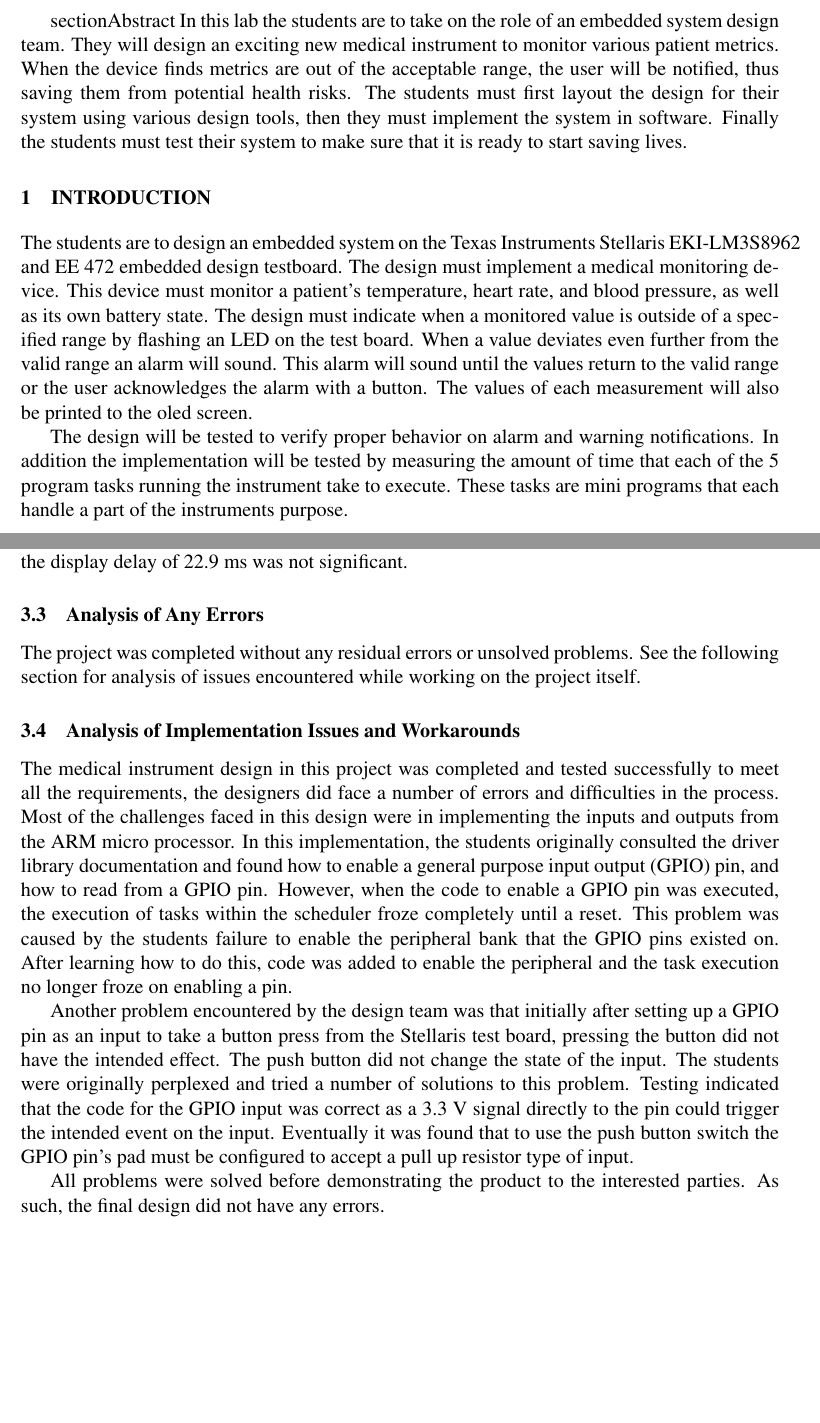
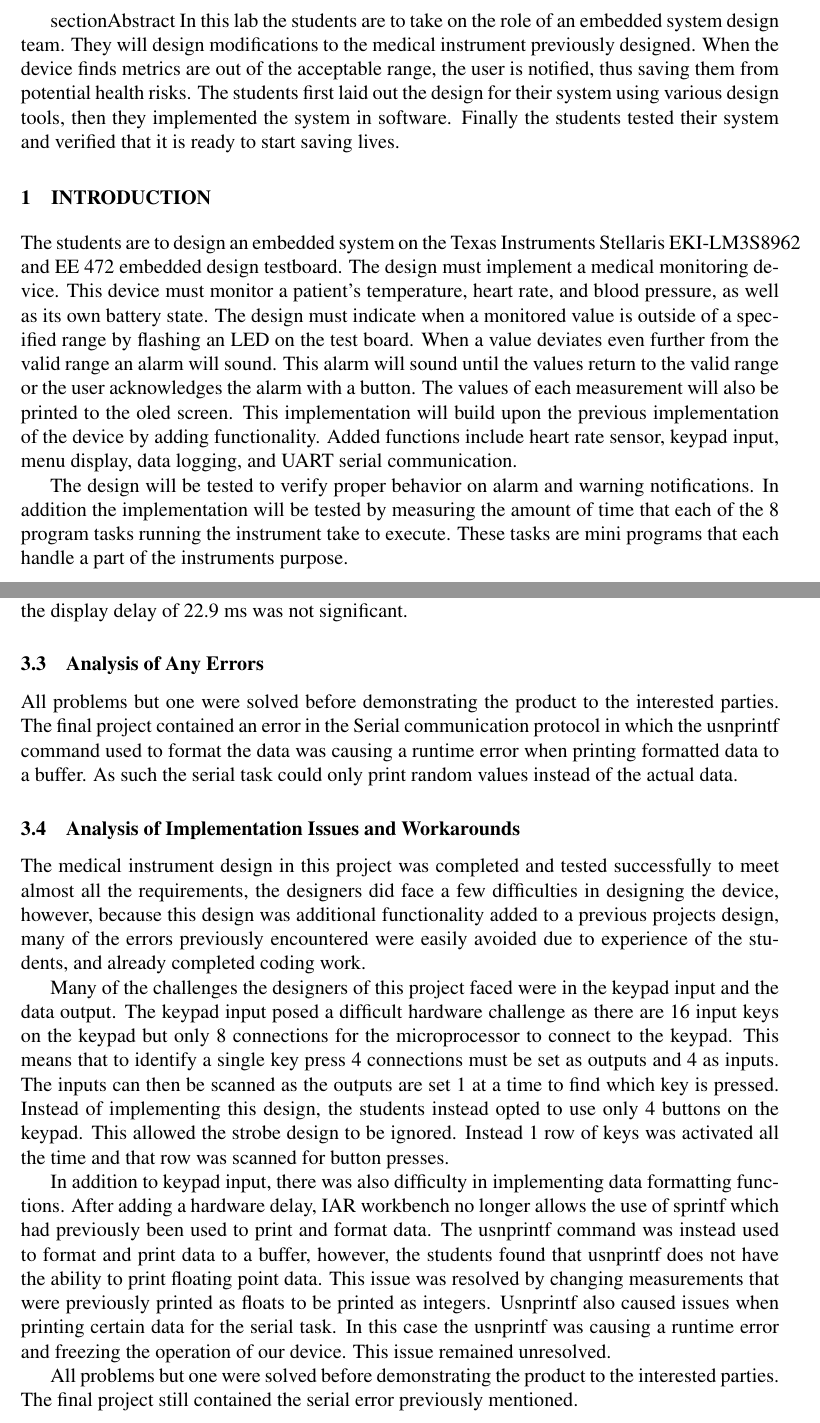
Before and after one commit to ellingjp/ee472, a LaTeX document (lab3/report/lab3_report.tex): two parts of pages 4 and 15 of 55, joined at a grey line, cut so that both start at the same text, the shorter picture padded with empty space. Compiled offline with pdfLaTeX.

Commit message:
intro abstract 4.3 and 4.4

```diff
--- a/lab3/report/lab3_report.tex
+++ b/lab3/report/lab3_report.tex
@@ -107,12 +107,12 @@
 
 
 section{Abstract} In this lab the students are to take on the role of an
-embedded system design team. They will design an exciting new medical
-instrument to monitor various patient metrics. When the device finds metrics
-are out of the acceptable range, the user will be notified, thus saving them
-from potential health risks. The students must first layout the design for
-their system using various design tools, then they must implement the system in
-software. Finally the students must test their system to make sure that it is
+embedded system design team. They will design modifications to the medical
+instrument previously designed. When the device finds metrics
+are out of the acceptable range, the user is notified, thus saving them
+from potential health risks. The students first laid out the design for
+their system using various design tools, then they implemented the system in
+software. Finally the students tested their system and verified that it is
 ready to start saving lives.
 
 \section{Introduction}
@@ -124,9 +124,10 @@ The design must indicate when a monitored value is outside of a specified range
 by flashing an LED on the test board. When a value deviates even further from
 the valid range an alarm will sound. This alarm will sound until the values
 return to the valid range or the user acknowledges the alarm with a button. The
-values of each measurement will also be printed to the oled screen.
+values of each measurement will also be printed to the oled screen. This implementation will build upon the previous implementation of the device by adding functionality. Added functions include heart rate sensor, keypad input, menu display, data logging, and UART serial communication.
 
-The design will be tested to verify proper behavior on alarm and warning notifications. In addition the implementation will be tested by measuring the amount of time that each of the 5 program tasks running the instrument take to execute. These tasks are mini programs that each handle a part of the instruments purpose.
+The design will be tested to verify proper behavior on alarm and warning notifications. In addition the implementation will be tested by measuring the amount of time that each of the 8 program tasks running the instrument take to execute. These tasks are mini programs that each handle a part of the instruments purpose.
+
 \section{Discussion of the Lab}
 
 \subsection{Design Specification\label{sec:designSpec}}
@@ -746,9 +747,8 @@ must be written in C using the IAR Systems Embedded Workbench/Assembler IDE.
 
 
     \subsection{Analysis of Any Errors}
-    The project was completed without any residual errors or unsolved problems.
-    See the following section for analysis of issues encountered while working
-    on the project itself.
+   All problems but one were solved before demonstrating the product to the interested
+	parties. The final project contained an error in the Serial communication protocol in which the usnprintf command used to format the data was causing a runtime error when printing formatted data to a buffer. As such the serial task could only print random values instead of the actual data.
 
     \subsection{Analysis of Implementation Issues and Workarounds}
 
@@ -761,31 +761,19 @@ must be written in C using the IAR Systems Embedded Workbench/Assembler IDE.
 %required pull up). P or J can talk about design solutions that did not work.
 %On the whole, had problems with going too deep, too quickly.
 
-    The medical instrument design in this project was completed and tested
-    successfully to meet all the requirements, the designers did face a number
-    of errors and difficulties in the process. Most of the challenges faced in
-    this design were in implementing the inputs and outputs from the ARM micro
-    processor. In this implementation, the students originally consulted the
-    driver library documentation and found how to enable a general purpose
-    input output (GPIO) pin, and how to read from a GPIO pin. However, when the
-    code to enable a GPIO pin was executed, the execution of tasks within the
-    scheduler froze completely until a reset. This problem was caused by the
-    students failure to enable the peripheral bank that the GPIO pins existed
-    on. After learning how to do this, code was added to enable the peripheral
-    and the task execution no longer froze on enabling a pin.
+  The medical instrument design in this project was completed and tested
+    successfully to meet almost all the requirements, the designers did face a few difficulties in designing the device, however, because this design was additional functionality added to a previous projects design, many of the errors previously encountered were easily avoided due to experience of the students, and already completed coding work.
 
-    Another problem encountered by the design team was that initially after
-    setting up a GPIO pin as an input to take a button press from the Stellaris
-    test board, pressing the button did not have the intended effect. The push
-    button did not change the state of the input. The students were originally
-    perplexed and tried a number of solutions to this problem. Testing
-    indicated that the code for the GPIO input was correct as a 3.3 V signal
-    directly to the pin could trigger the intended event on the input.
-    Eventually it was found that to use the push button switch the GPIO pin's
-    pad must be configured to accept a pull up resistor type of input.
 
-    All problems were solved before demonstrating the product to the interested
-    parties. As such, the final design did not have any errors.
+    Many of the challenges the designers of this project faced were in the keypad input and the data output. The keypad input posed a difficult hardware challenge as there are 16 input keys on the keypad but only 8 connections for the microprocessor to connect to the keypad. This means that to identify a single key press 4 connections must be set as outputs and 4 as inputs. The inputs can then be scanned as the outputs are set 1 at a time to find which key is pressed. Instead of implementing this design, the students instead opted to use only 4 buttons on the keypad. This allowed the strobe design to be ignored. Instead 1 row of keys was activated all the time and that row was scanned for button presses.
+
+    In addition to keypad input, there was also difficulty in implementing data formatting functions. After adding a hardware delay, IAR workbench no longer allows the use of sprintf which had previously been used to print and format data. The usnprintf command was instead used to format and print data to a buffer, however, the students found that usnprintf does not have the ability to print floating point data. This issue was resolved by changing measurements that were previously printed as floats to be printed as integers. Usnprintf also caused issues when printing certain data for the serial task. In this case the usnprintf was causing a runtime error and freezing the operation of our device. This issue remained unresolved.
+
+
+
+
+    All problems but one were solved before demonstrating the product to the interested
+    parties. The final project still contained the serial error previously mentioned.
 
     \section{Test Plan} patrick
 
```
